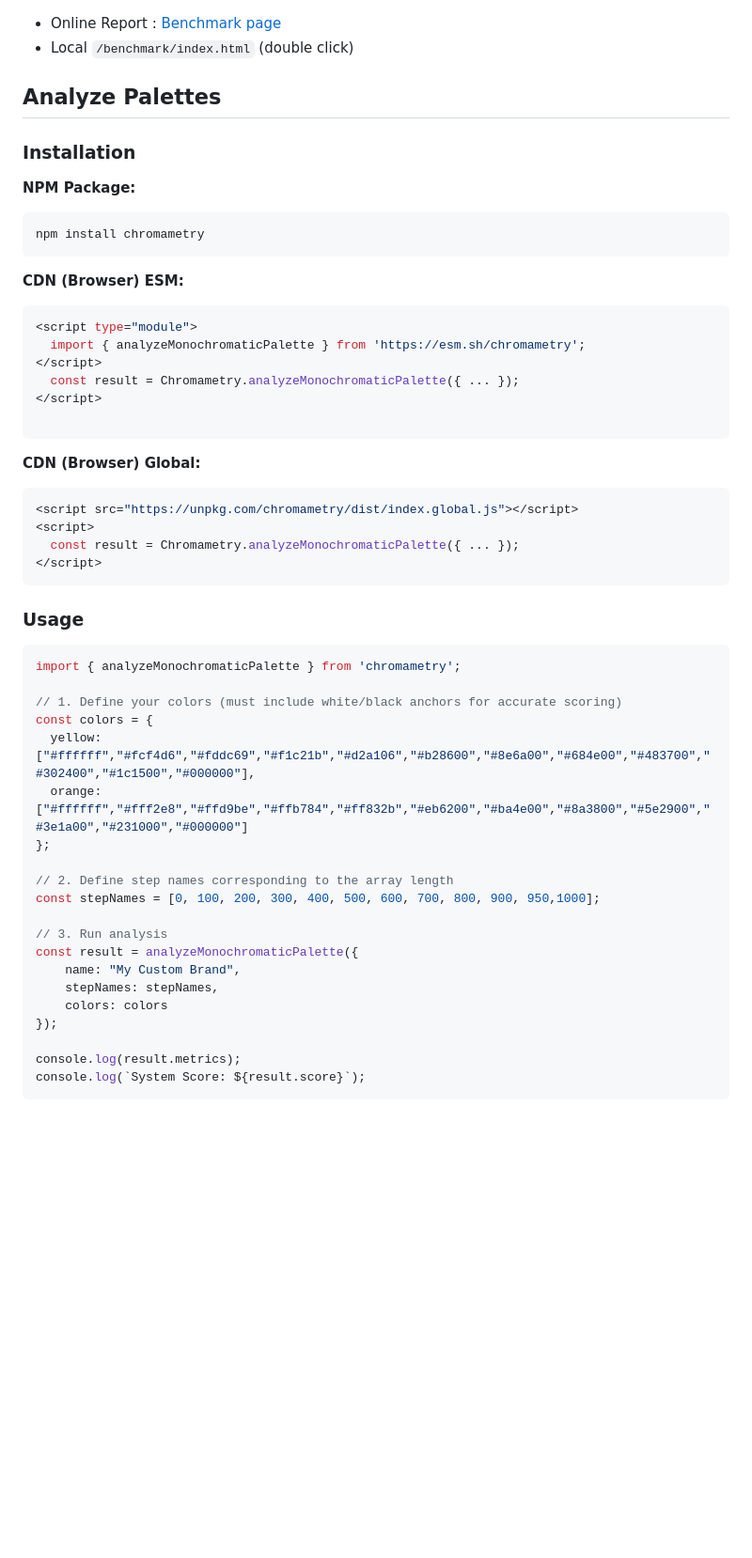
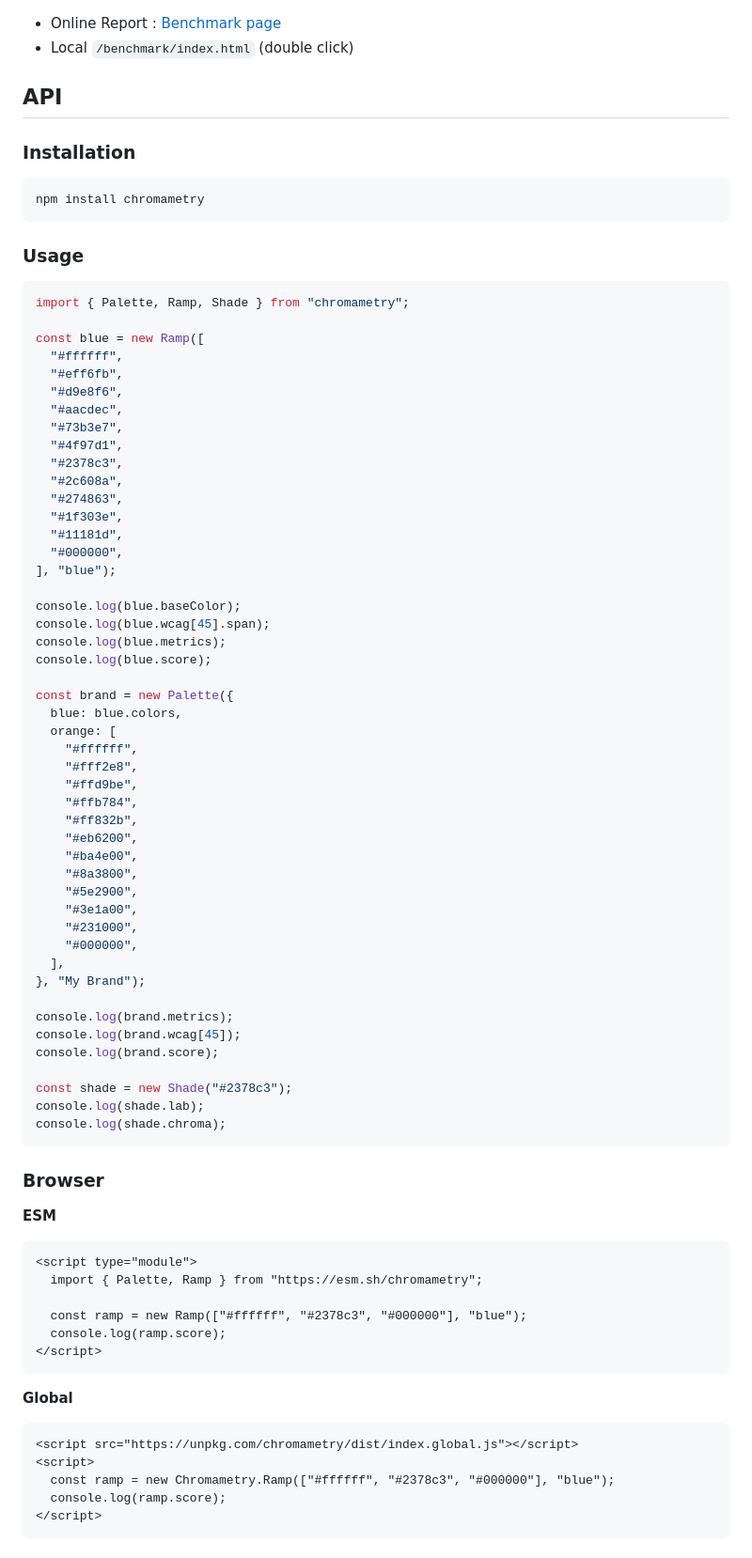
Before and after one commit to chromametry/chromametry, a Markdown page: README.md, the part around one of its changes. Shown at 94% size. Rendered like a GitHub page; blank space fills up the shorter version.

````diff
--- a/README.md
+++ b/README.md
@@ -60,50 +60,80 @@ Comparison of popular design systems based on Chromametry metrics.
 - Online Report : [Benchmark page](https://chromametry.github.io/chromametry/benchmark/)
 - Local `/benchmark/index.html` (double click)
 
-## Analyze Palettes
+## API
 ### Installation
-**NPM Package:**
 ```bash
 npm install chromametry
-```
-**CDN (Browser) ESM:**
-```js
-<script type="module">
-  import { analyzeMonochromaticPalette } from 'https://esm.sh/chromametry';
-</script>
-  const result = Chromametry.analyzeMonochromaticPalette({ ... });
-</script>
-
-```
-
-**CDN (Browser) Global:**
-```js
-<script src="https://unpkg.com/chromametry/dist/index.global.js"></script>
-<script>
-  const result = Chromametry.analyzeMonochromaticPalette({ ... });
-</script>
 ```
 
 ### Usage
 ```ts
-import { analyzeMonochromaticPalette } from 'chromametry';
+import { Palette, Ramp, Shade } from "chromametry";
 
-// 1. Define your colors (must include white/black anchors for accurate scoring)
-const colors = {
-  yellow: ["#ffffff","#fcf4d6","#fddc69","#f1c21b","#d2a106","#b28600","#8e6a00","#684e00","#483700","#302400","#1c1500","#000000"],
-  orange: ["#ffffff","#fff2e8","#ffd9be","#ffb784","#ff832b","#eb6200","#ba4e00","#8a3800","#5e2900","#3e1a00","#231000","#000000"]
-};
+const blue = new Ramp([
+  "#ffffff",
+  "#eff6fb",
+  "#d9e8f6",
+  "#aacdec",
+  "#73b3e7",
+  "#4f97d1",
+  "#2378c3",
+  "#2c608a",
+  "#274863",
+  "#1f303e",
+  "#11181d",
+  "#000000",
+], "blue");
 
-// 2. Define step names corresponding to the array length
-const stepNames = [0, 100, 200, 300, 400, 500, 600, 700, 800, 900, 950,1000];
+console.log(blue.baseColor);
+console.log(blue.wcag[45].span);
+console.log(blue.metrics);
+console.log(blue.score);
 
-// 3. Run analysis
-const result = analyzeMonochromaticPalette({
-    name: "My Custom Brand",
-    stepNames: stepNames,
-    colors: colors
-});
+const brand = new Palette({
+  blue: blue.colors,
+  orange: [
+    "#ffffff",
+    "#fff2e8",
+    "#ffd9be",
+    "#ffb784",
+    "#ff832b",
+    "#eb6200",
+    "#ba4e00",
+    "#8a3800",
+    "#5e2900",
+    "#3e1a00",
+    "#231000",
+    "#000000",
+  ],
+}, "My Brand");
 
-console.log(result.metrics);
-console.log(`System Score: ${result.score}`);
+console.log(brand.metrics);
+console.log(brand.wcag[45]);
+console.log(brand.score);
+
+const shade = new Shade("#2378c3");
+console.log(shade.lab);
+console.log(shade.chroma);
 ```
+
+### Browser
+**ESM**
+```html
+<script type="module">
+  import { Palette, Ramp } from "https://esm.sh/chromametry";
+
+  const ramp = new Ramp(["#ffffff", "#2378c3", "#000000"], "blue");
+  console.log(ramp.score);
+</script>
+```
+
+**Global**
+```html
+<script src="https://unpkg.com/chromametry/dist/index.global.js"></script>
+<script>
+  const ramp = new Chromametry.Ramp(["#ffffff", "#2378c3", "#000000"], "blue");
+  console.log(ramp.score);
+</script>
+```
+
````
Also changed, not shown: other parts of README.md (+57 -10 lines).
